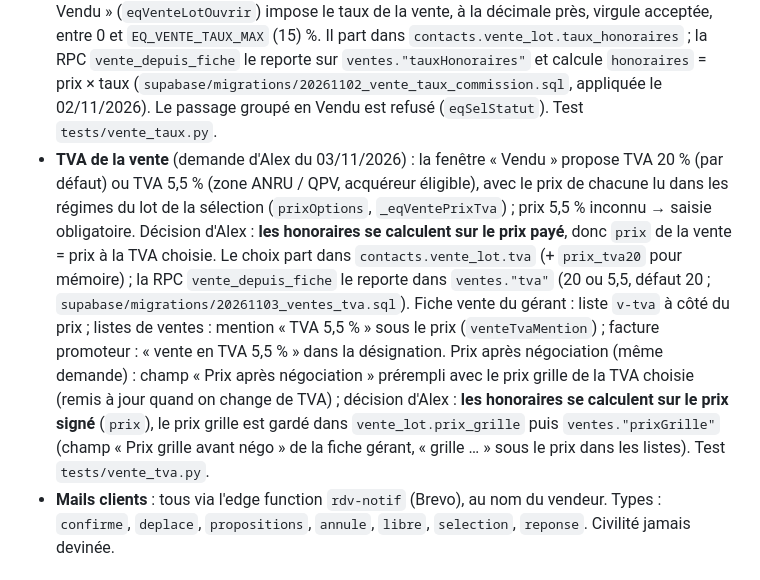
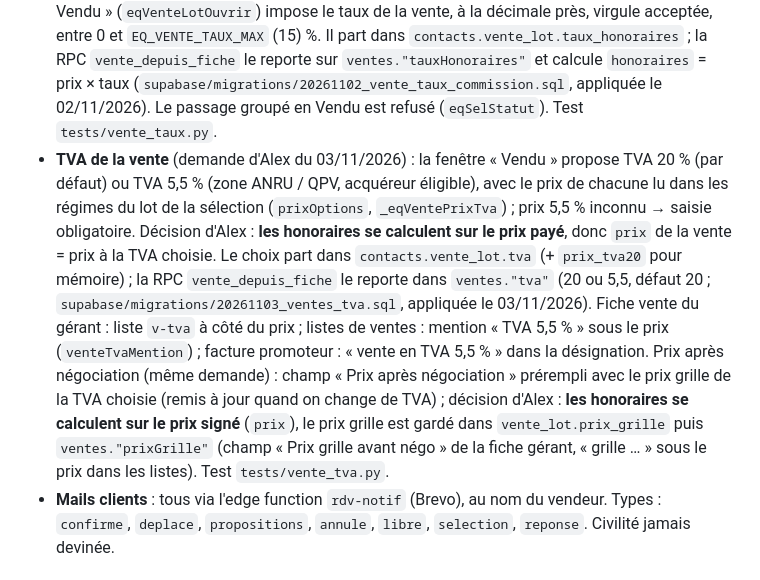
Before and after one commit to alexandregrillault/glrimmobilier, a Markdown page: CLAUDE.md, the part around the change. Rendered like a GitHub page.

Commit message:
CLAUDE.md : migration TVA et prix grille des ventes appliquée le 03/11/2026
Co-Authored-By: Claude Opus 5.5 <noreply@anthropic.com>

```diff
--- a/CLAUDE.md
+++ b/CLAUDE.md
@@ -74,7 +74,7 @@ Le détail est dans le document « Règles métier » du projet Cowork. L'essent
 - **Créneaux** : appel 10 min, visio 30 min, base découpée en créneaux de 10 min ; statuts `libre` / `reserve` / `propose` / `confirme` ; contrainte unique (vendeur, debut). Un rendez-vous réservé par le client est « en attente » jusqu'à validation ; une fois sa date passée, la page Activité demande « a-t-il eu lieu ? » (`eqRdvAEuLieu` le compte, `eqRdvPasEuLieu` le retire et le note), sans aucun mail au client. Depuis le 23/10/2026 : de 1 à 3 créneaux depuis la fiche (« Fixer un rendez-vous ») ; 2 ou plus = proposés au client qui confirme ; le planning du vendeur est contrôlé avant toute pose. État du lien `rdv_liens.rdv` : `initiative: 'vendeur'`, `propose_par`, `propose_le` quand c'est le vendeur qui propose.
 - **Offre GLR** (colonne `ventes."offreGlr"`, case de la fiche vente, demande d'Alex du 29/10/2026) : geste payé par GLR à l'acquéreur (ticket cadeau…). Jamais sur la facture au promoteur (`honoraires` reste le montant facturé). Ce qu'on gagne = `honoNet(v)` = honoraires − offre, utilisé pour tout chiffre d'affaires (CRM et RPC `classement_commerciaux`, `perf_vendeurs`, `perf_mensuel`, `rapport_activite`) ; commission du vendeur = (honoraires − offre) × taux (`commissionVente(v)`, RPC `facture_commerciale_emettre`) ; en trésorerie, l'offre est déduite de l'encaissement. Migration `supabase/migrations/20261029_ventes_offre_glr.sql`, test `tests/ventes_offre.py`.
 - **Taux de commission au passage en Vendu** (demande d'Alex du 02/11/2026) : la fenêtre « Vendu » (`eqVenteLotOuvrir`) impose le taux de la vente, à la décimale près, virgule acceptée, entre 0 et `EQ_VENTE_TAUX_MAX` (15) %. Il part dans `contacts.vente_lot.taux_honoraires` ; la RPC `vente_depuis_fiche` le reporte sur `ventes."tauxHonoraires"` et calcule `honoraires` = prix × taux (`supabase/migrations/20261102_vente_taux_commission.sql`, appliquée le 02/11/2026). Le passage groupé en Vendu est refusé (`eqSelStatut`). Test `tests/vente_taux.py`.
-- **TVA de la vente** (demande d'Alex du 03/11/2026) : la fenêtre « Vendu » propose TVA 20 % (par défaut) ou TVA 5,5 % (zone ANRU / QPV, acquéreur éligible), avec le prix de chacune lu dans les régimes du lot de la sélection (`prixOptions`, `_eqVentePrixTva`) ; prix 5,5 % inconnu → saisie obligatoire. Décision d'Alex : **les honoraires se calculent sur le prix payé**, donc `prix` de la vente = prix à la TVA choisie. Le choix part dans `contacts.vente_lot.tva` (+ `prix_tva20` pour mémoire) ; la RPC `vente_depuis_fiche` le reporte dans `ventes."tva"` (20 ou 5,5, défaut 20 ; `supabase/migrations/20261103_ventes_tva.sql`). Fiche vente du gérant : liste `v-tva` à côté du prix ; listes de ventes : mention « TVA 5,5 % » sous le prix (`venteTvaMention`) ; facture promoteur : « vente en TVA 5,5 % » dans la désignation. Prix après négociation (même demande) : champ « Prix après négociation » prérempli avec le prix grille de la TVA choisie (remis à jour quand on change de TVA) ; décision d'Alex : **les honoraires se calculent sur le prix signé** (`prix`), le prix grille est gardé dans `vente_lot.prix_grille` puis `ventes."prixGrille"` (champ « Prix grille avant négo » de la fiche gérant, « grille … » sous le prix dans les listes). Test `tests/vente_tva.py`.
+- **TVA de la vente** (demande d'Alex du 03/11/2026) : la fenêtre « Vendu » propose TVA 20 % (par défaut) ou TVA 5,5 % (zone ANRU / QPV, acquéreur éligible), avec le prix de chacune lu dans les régimes du lot de la sélection (`prixOptions`, `_eqVentePrixTva`) ; prix 5,5 % inconnu → saisie obligatoire. Décision d'Alex : **les honoraires se calculent sur le prix payé**, donc `prix` de la vente = prix à la TVA choisie. Le choix part dans `contacts.vente_lot.tva` (+ `prix_tva20` pour mémoire) ; la RPC `vente_depuis_fiche` le reporte dans `ventes."tva"` (20 ou 5,5, défaut 20 ; `supabase/migrations/20261103_ventes_tva.sql`, appliquée le 03/11/2026). Fiche vente du gérant : liste `v-tva` à côté du prix ; listes de ventes : mention « TVA 5,5 % » sous le prix (`venteTvaMention`) ; facture promoteur : « vente en TVA 5,5 % » dans la désignation. Prix après négociation (même demande) : champ « Prix après négociation » prérempli avec le prix grille de la TVA choisie (remis à jour quand on change de TVA) ; décision d'Alex : **les honoraires se calculent sur le prix signé** (`prix`), le prix grille est gardé dans `vente_lot.prix_grille` puis `ventes."prixGrille"` (champ « Prix grille avant négo » de la fiche gérant, « grille … » sous le prix dans les listes). Test `tests/vente_tva.py`.
 - **Mails clients** : tous via l'edge function `rdv-notif` (Brevo), au nom du vendeur. Types : `confirme`, `deplace`, `propositions`, `annule`, `libre`, `selection`, `reponse`. Civilité jamais devinée.
 
 ## Base (Supabase)
```
